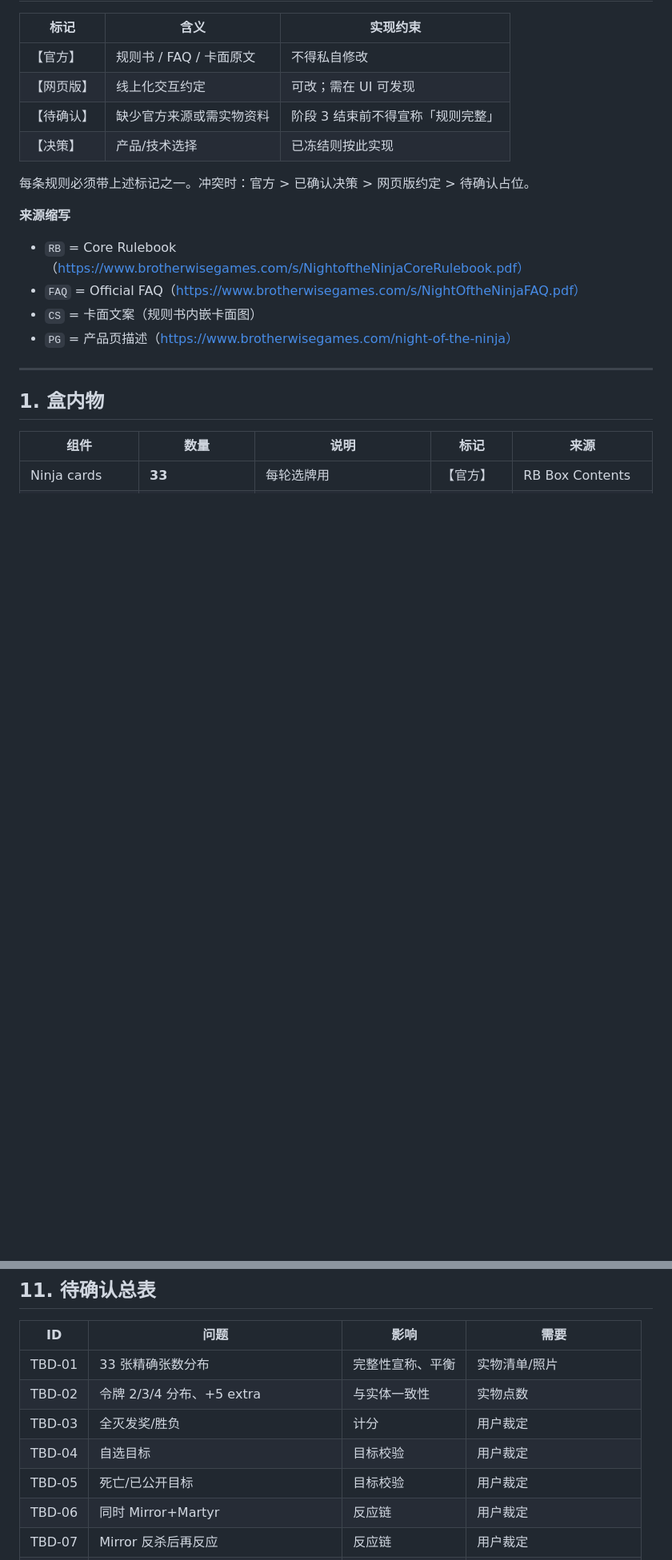
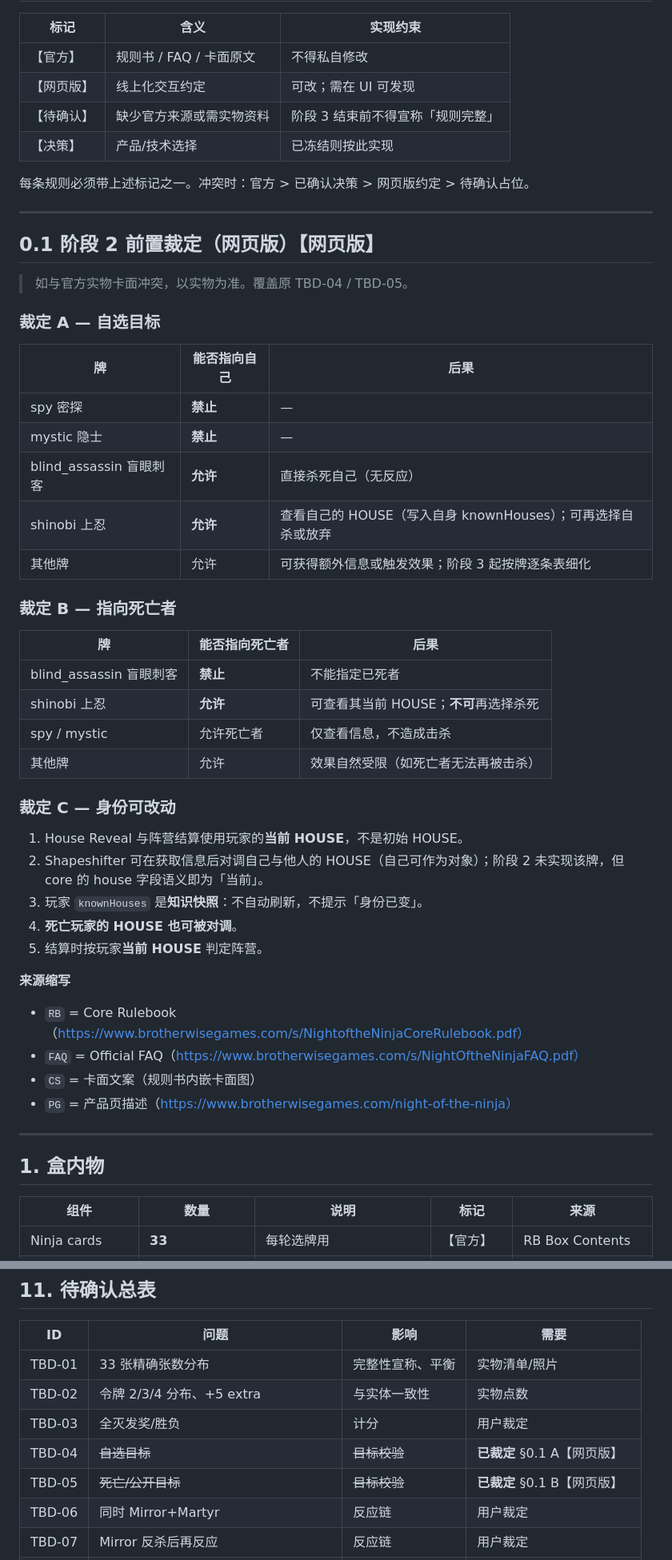
Before and after one commit to Byte-Git-hub/NinjaNight, a Markdown page: docs/01_GAME_RULES.md, 2 parts joined by grey strips. Shown at 80% size. GitHub-like rendering; blank space fills up the shorter version.

```diff
--- a/docs/01_GAME_RULES.md
+++ b/docs/01_GAME_RULES.md
@@ -18,6 +18,39 @@ updated: 2026-09-16
 | 【决策】 | 产品/技术选择 | 已冻结则按此实现 |
 
 每条规则必须带上述标记之一。冲突时：官方 > 已确认决策 > 网页版约定 > 待确认占位。
+
+---
+
+## 0.1 阶段 2 前置裁定（网页版）【网页版】
+
+> 如与官方实物卡面冲突，以实物为准。覆盖原 TBD-04 / TBD-05。
+
+### 裁定 A — 自选目标
+
+| 牌 | 能否指向自己 | 后果 |
+|---|---|---|
+| spy 密探 | **禁止** | — |
+| mystic 隐士 | **禁止** | — |
+| blind_assassin 盲眼刺客 | **允许** | 直接杀死自己（无反应） |
+| shinobi 上忍 | **允许** | 查看自己的 HOUSE（写入自身 knownHouses）；可再选择自杀或放弃 |
+| 其他牌 | 允许 | 可获得额外信息或触发效果；阶段 3 起按牌逐条表细化 |
+
+### 裁定 B — 指向死亡者
+
+| 牌 | 能否指向死亡者 | 后果 |
+|---|---|---|
+| blind_assassin 盲眼刺客 | **禁止** | 不能指定已死者 |
+| shinobi 上忍 | **允许** | 可查看其当前 HOUSE；**不可**再选择杀死 |
+| spy / mystic | 允许死亡者 | 仅查看信息，不造成击杀 |
+| 其他牌 | 允许 | 效果自然受限（如死亡者无法再被击杀） |
+
+### 裁定 C — 身份可改动
+
+1. House Reveal 与阵营结算使用玩家的**当前 HOUSE**，不是初始 HOUSE。
+2. Shapeshifter 可在获取信息后对调自己与他人的 HOUSE（自己可作为对象）；阶段 2 未实现该牌，但 core 的 house 字段语义即为「当前」。
+3. 玩家 `knownHouses` 是**知识快照**：不自动刷新，不提示「身份已变」。
+4. **死亡玩家的 HOUSE 也可被对调**。
+5. 结算时按玩家**当前 HOUSE** 判定阵营。
 
 **来源缩写**
 - `RB` = Core Rulebook（https://www.brotherwisegames.com/s/NightoftheNinjaCoreRulebook.pdf）
@@ -367,8 +403,8 @@ updated: 2026-09-16
 | TBD-01 | 33 张精确张数分布 | 完整性宣称、平衡 | 实物清单/照片 |
 | TBD-02 | 令牌 2/3/4 分布、+5 extra | 与实体一致性 | 实物点数 |
 | TBD-03 | 全灭发奖/胜负 | 计分 | 用户裁定 |
-| TBD-04 | 自选目标 | 目标校验 | 用户裁定 |
-| TBD-05 | 死亡/已公开目标 | 目标校验 | 用户裁定 |
+| TBD-04 | ~~自选目标~~ | ~~目标校验~~ | **已裁定** §0.1 A【网页版】 |
+| TBD-05 | ~~死亡/公开目标~~ | ~~目标校验~~ | **已裁定** §0.1 B【网页版】 |
 | TBD-06 | 同时 Mirror+Martyr | 反应链 | 用户裁定 |
 | TBD-07 | Mirror 反杀后再反应 | 反应链 | 用户裁定 |
 | TBD-08 | 已揭示牌结算前死亡是否继续结算 | 队列 | 用户裁定 |
```
Also changed, not shown: other parts of docs/01_GAME_RULES.md (+11 -8 lines), docs/00_DEV_PLAN.md (+3 -3 lines), docs/03_STATE_MACHINE.md (+15 -0 lines).
